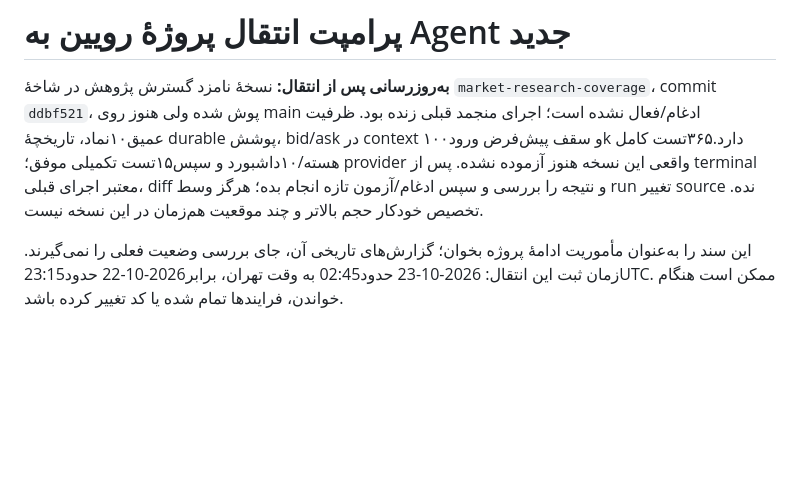
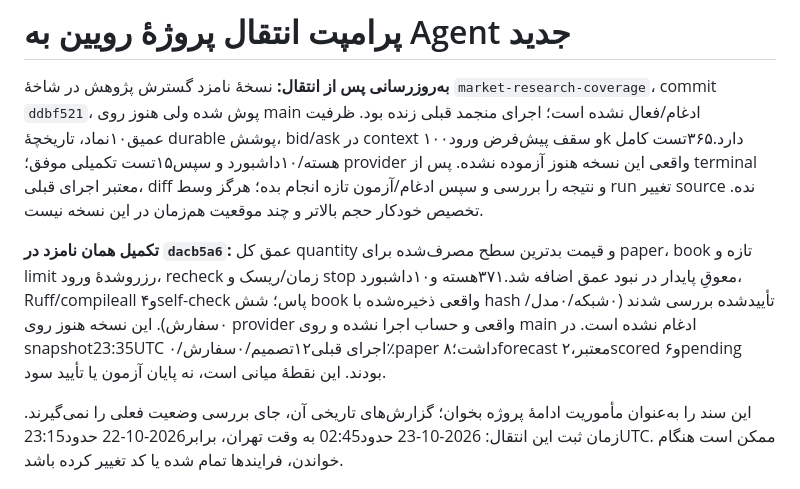
Before and after one commit to Pouria26/royin-trading-agent, a Markdown page: HANDOFF.md, the part around the change. Drawn GitHub-style; blank space fills up the shorter version.

```diff
--- a/HANDOFF.md
+++ b/HANDOFF.md
@@ -1,6 +1,8 @@
 # پرامپت انتقال پروژهٔ رویین به Agent جدید
 
 **به‌روزرسانی پس از انتقال:** نسخهٔ نامزد گسترش پژوهش در شاخهٔ `market-research-coverage`، commit `ddbf521`، پوش شده ولی هنوز روی main ادغام/فعال نشده است؛ اجرای منجمد قبلی زنده بود. ظرفیت عمیق۱۰نماد، تاریخچهٔ durable پوشش، bid/ask در context و سقف پیش‌فرض ورود۱۰۰k دارد.۳۶۵تست کامل هسته/۱۰داشبورد و سپس۱۵تست تکمیلی موفق؛ provider واقعی این نسخه هنوز آزموده نشده. پس از terminal معتبر اجرای قبلی، diff و نتیجه را بررسی و سپس ادغام/آزمون تازه انجام بده؛ هرگز وسط run تغییر source نده. تخصیص خودکار حجم بالاتر و چند موقعیت هم‌زمان در این نسخه نیست.
+
+**تکمیل همان نامزد در `dacb5a6`:** عمق کل quantity و قیمت بدترین سطح مصرف‌شده برای paper، book تازه و limit رزروشدهٔ ورود، recheck زمان/ریسک و stop معوقِ پایدار در نبود عمق اضافه شد.۳۷۱هسته و۱۰داشبورد، Ruff/compileall و۴self-check پاس؛ شش book واقعی ذخیره‌شده با hash تأییدشده بررسی شدند (۰شبکه/۰مدل/۰سفارش). این نسخه هنوز روی provider واقعی و حساب اجرا نشده و روی main ادغام نشده است. در snapshot23:35UTC اجرای قبلی۱۲تصمیم/۰سفارش/۰٪paper داشت؛۸forecast معتبر،۲scored و۶pending بودند. این نقطهٔ میانی است، نه پایان آزمون یا تأیید سود.
 
 این سند را به‌عنوان مأموریت ادامهٔ پروژه بخوان؛ گزارش‌های تاریخی آن، جای بررسی وضعیت فعلی را نمی‌گیرند. زمان ثبت این انتقال: 2026-10-23 حدود02:45 به وقت تهران، برابر2026-10-22 حدود23:15UTC. ممکن است هنگام خواندن، فرایندها تمام شده یا کد تغییر کرده باشد.
 
```
Also changed, not shown: TASKS.md (+2 -0 lines).
